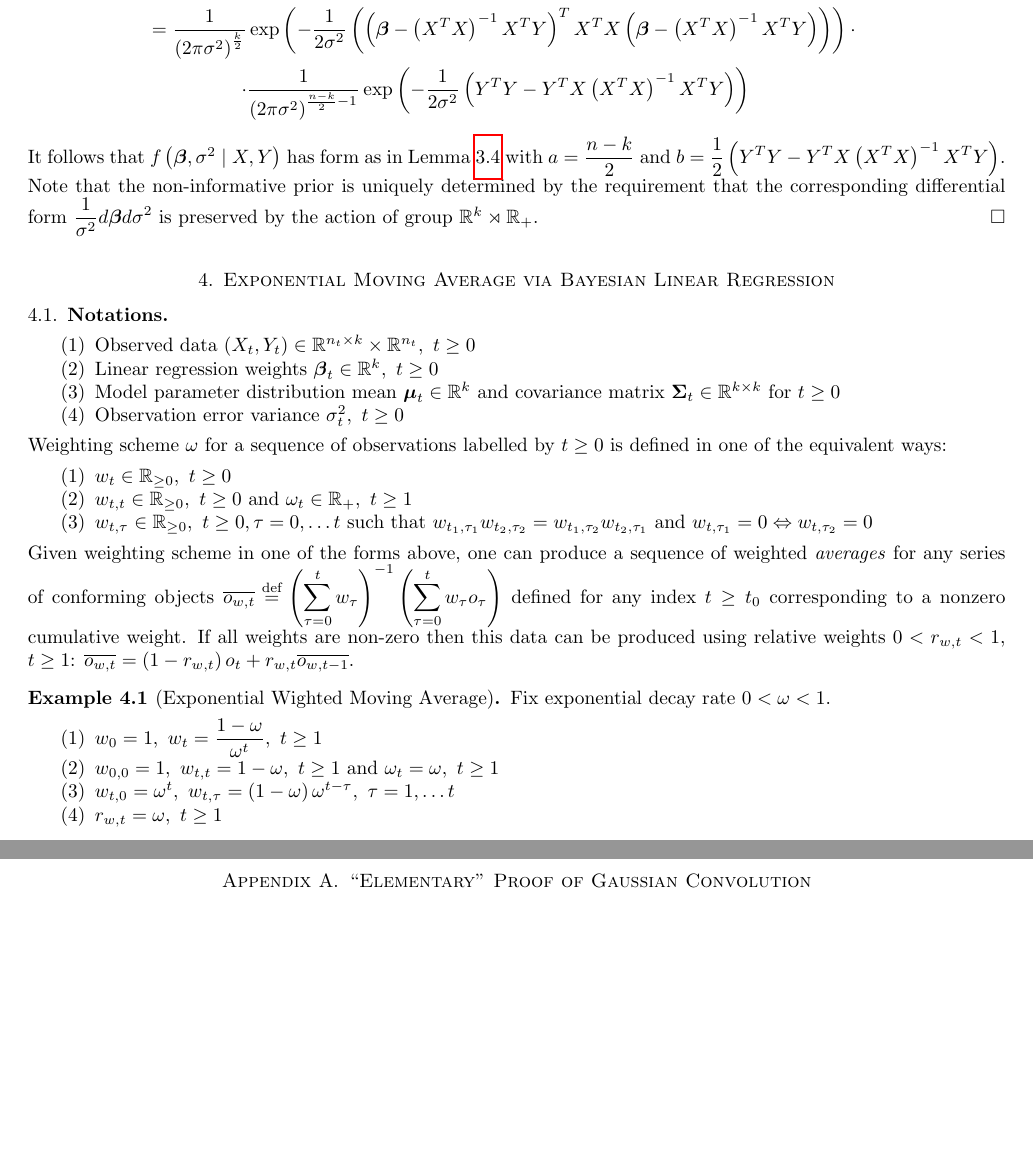
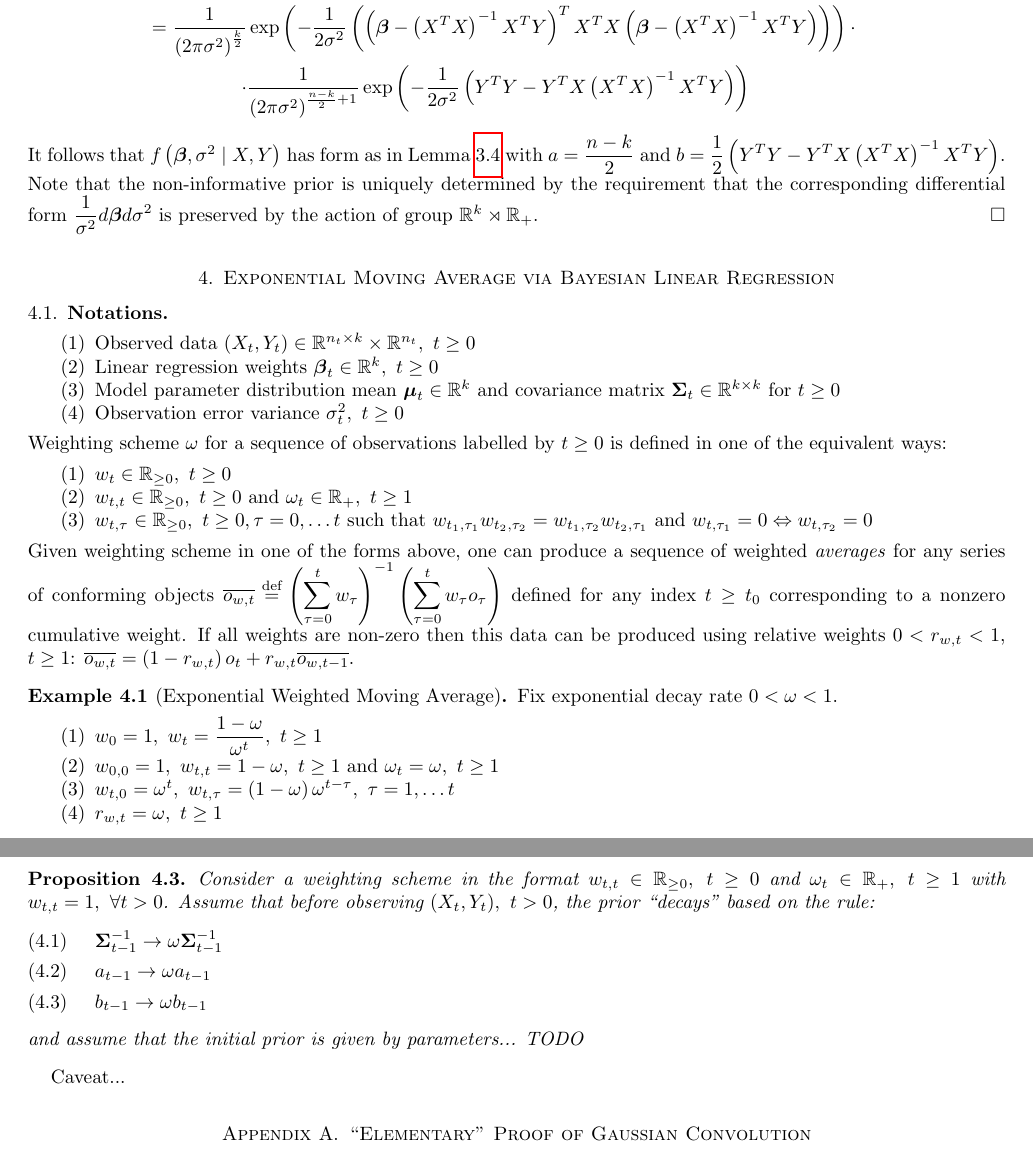
Before and after one commit to Flomastruk/lreg, a LaTeX paper (docs/BayesianLinearRegression.tex): two parts of pages 6 and 7 of 8, joined at a grey line, cut so that both start at the same text, the shorter picture padded with empty space. Compiled offline with pdfLaTeX.

Commit message:
Sketch of statement on exponential moving averages via bayesian regression

```diff
--- a/docs/BayesianLinearRegression.tex
+++ b/docs/BayesianLinearRegression.tex
@@ -359,7 +359,7 @@ $\displaystyle \overline{o_{w,t}}\eq\left(\sum_{\tau=0}^t w_\tau\right)^{-1}\lef
 defined for any index $t\geq t_0$ corresponding to a nonzero cumulative weight.
 If all weights are non-zero then this data can be produced using relative weights $0<r_{w,t}<1$, $t\geq 1$:
 $\displaystyle \overline{o_{w,t}}=\left(1-r_{w,t}\right)o_t+r_{w,t}\overline{o_{w,t-1}}$.
-\begin{example}[Exponential Wighted Moving Average] Fix exponential decay rate $0<\omega<1$.
+\begin{example}[Exponential Weighted Moving Average] Fix exponential decay rate $0<\omega<1$.
     \begin{enumerate}
         \item $\displaystyle w_0=1,\ w_t=\frac {1-\omega}{\omega^t},\ t\geq 1$
         \item $\displaystyle w_{0,0}=1,\ w_{t,t}=1-\omega,\ t\geq 1$ and $\omega_t=\omega,\ t\geq 1$
@@ -367,7 +367,7 @@ $\displaystyle \overline{o_{w,t}}=\left(1-r_{w,t}\right)o_t+r_{w,t}\overline{o_{
         \item $r_{w,t}=\omega,\ t\geq 1$
     \end{enumerate}
 \end{example}
-\begin{example}[Adaptive Exponential Wighted Moving Average] Fix exponential decay rate $0<\omega<1$.
+\begin{example}[Adaptive Exponential Weighted Moving Average] Fix exponential decay rate $0<\omega<1$.
     \begin{enumerate}
         \item $\displaystyle w_t=\omega^{-t},\ t\geq 0$
         \item $\displaystyle w_{t,t}=1,\ t\geq 0$ and $\omega_t=\omega,\ t\geq 1$
@@ -375,6 +375,18 @@ $\displaystyle \overline{o_{w,t}}=\left(1-r_{w,t}\right)o_t+r_{w,t}\overline{o_{
         \item $\displaystyle r_{w,t}=\frac{\omega-\omega^{t+1}}{1-\omega^{t+1}},\ t\geq 1$
     \end{enumerate}
 \end{example}
+\begin{proposition}
+    Consider a weighting scheme in the format $w_{t,t}\in\RR_{\geq 0},\ t\geq 0$ and $\omega_t\in \RR_+,\ t\geq 1$
+    with $w_{t,t}=1,\ \forall t>0$.
+    Assume that before observing $(X_t, Y_t),\ t>0$, the prior ``decays'' based on the rule:
+    \begin{align}\displaystyle
+        &\SSigma_{t-1}^{-1}\rightarrow \omega\SSigma_{t-1}^{-1}\\
+        &a_{t-1}\rightarrow \omega a_{t-1}\\
+        &b_{t-1}\rightarrow \omega b_{t-1}
+    \end{align}
+    and assume that the initial prior is given by parameters... TODO
+\end{proposition}
+Caveat...
 
 \appendix\section{``Elementary'' Proof of Gaussian Convolution}\label{appendix_gauss_conv}
 % next \section will use \appendix counter
```
Also changed, not shown: docs/BayesianLinearRegression.pdf, docs/BayesianLinearRegression.tex (2 more changed lines).
